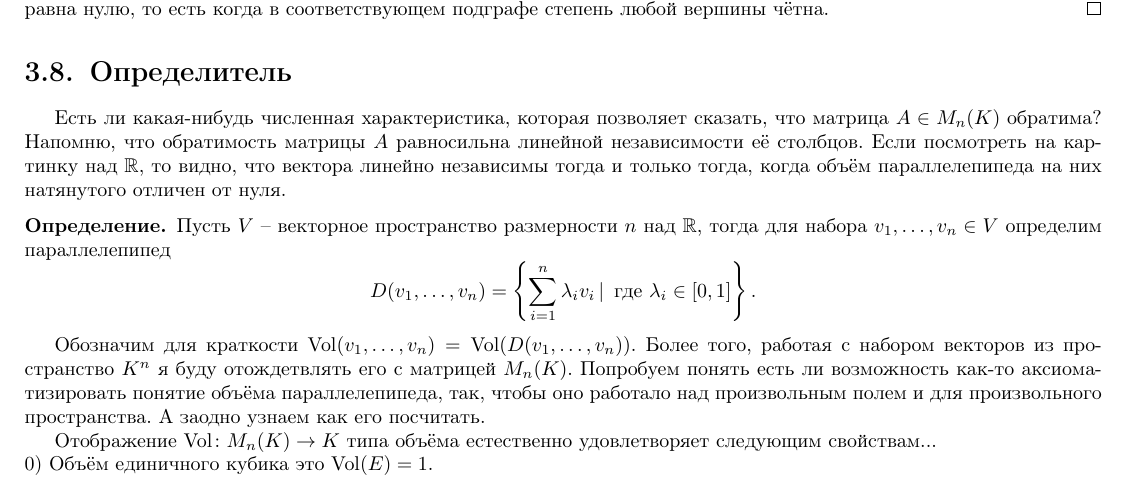
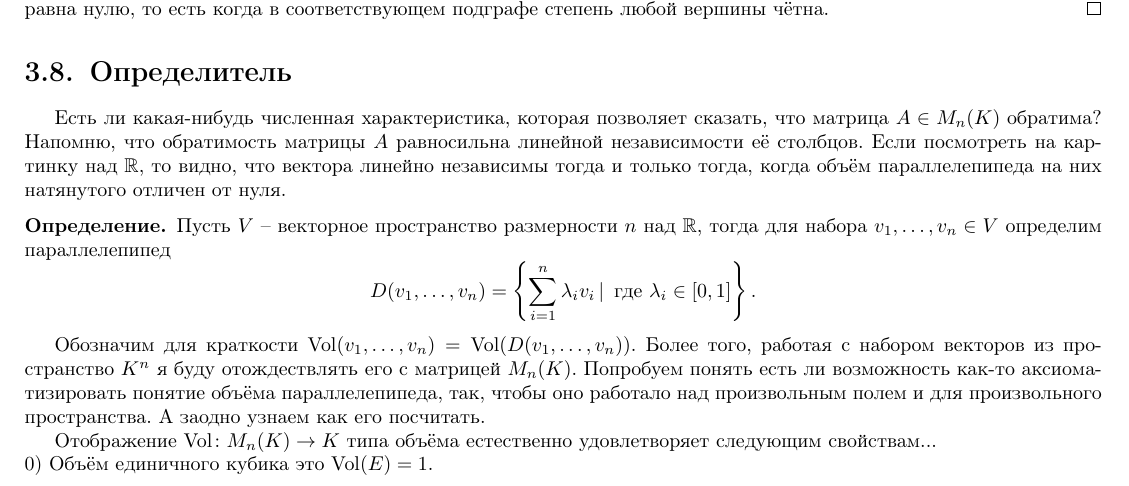
Before and after one commit to aytel/MIT, a LaTeX book (main.tex): part of page 36 of 56, cut so that both start at the same text. Compiled offline with pdfLaTeX.

Commit message:
Update on Overleaf.

```diff
--- a/main.tex
+++ b/main.tex
@@ -2012,7 +2012,7 @@ $$b_{ij}=\begin{cases} 1, \text{ если ребро $j$ входит в вер
 $$D(v_1,\dots,v_n)=\left\{\sum_{i=1}^n \lambda_i v_i\,|\, \text{ где } \lambda_i\in [0,1]\right\}.$$
 \edfn
 
-Обозначим для краткости $\Vol(v_1,\dots,v_n)= \Vol (D(v_1,\dots,v_n))$. Более того, работая с набором векторов из пространство $K^n$ я буду отождетвлять его с матрицей $M_n(K)$.
+Обозначим для краткости $\Vol(v_1,\dots,v_n)= \Vol (D(v_1,\dots,v_n))$. Более того, работая с набором векторов из пространство $K^n$ я буду отождествлять его с матрицей $M_n(K)$.
 Попробуем понять есть ли возможность как-то аксиоматизировать понятие объёма параллелепипеда, так, чтобы оно работало над произвольным полем и для произвольного пространства. А заодно узнаем как его посчитать.
 
 Отображение $\Vol \colon M_n(K) \to K$ типа объёма естественно удовлетворяет следующим свойствам...\\
```
